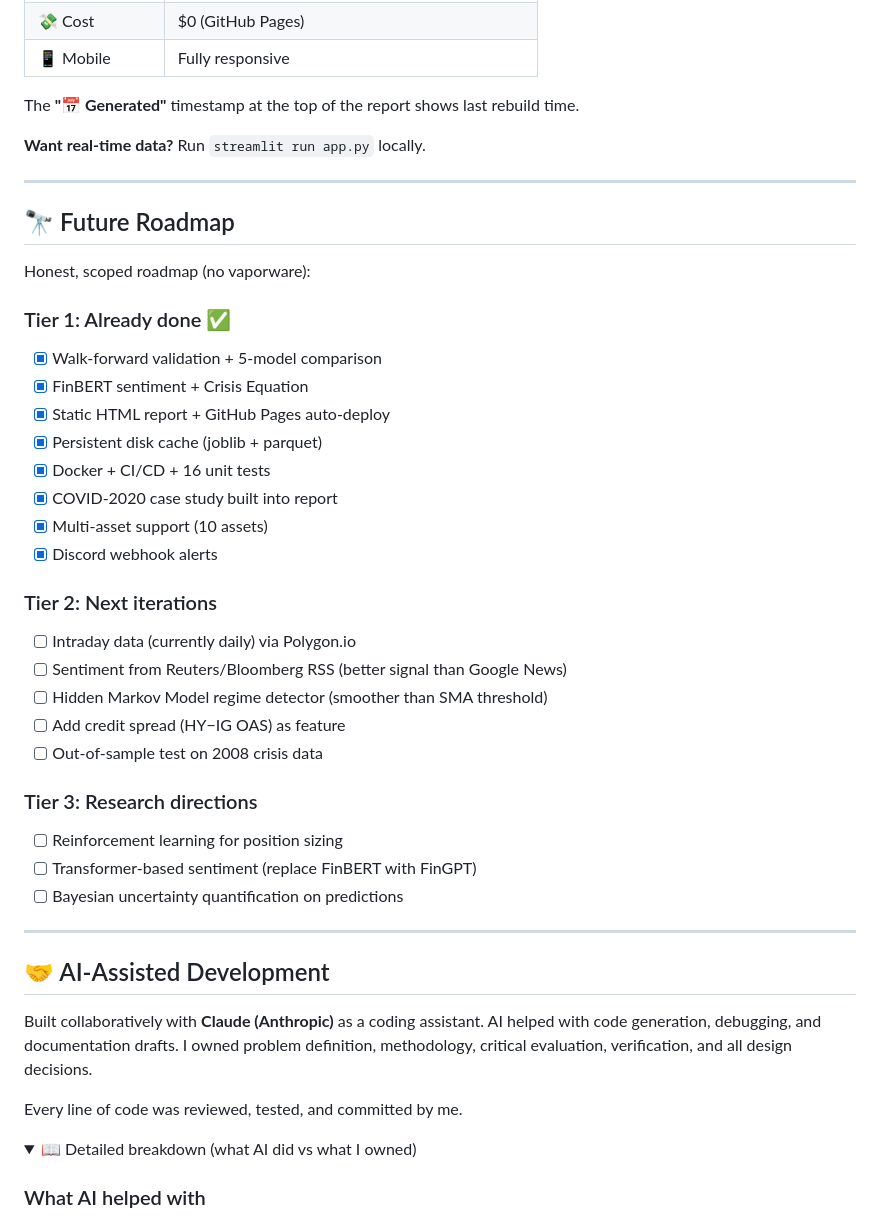
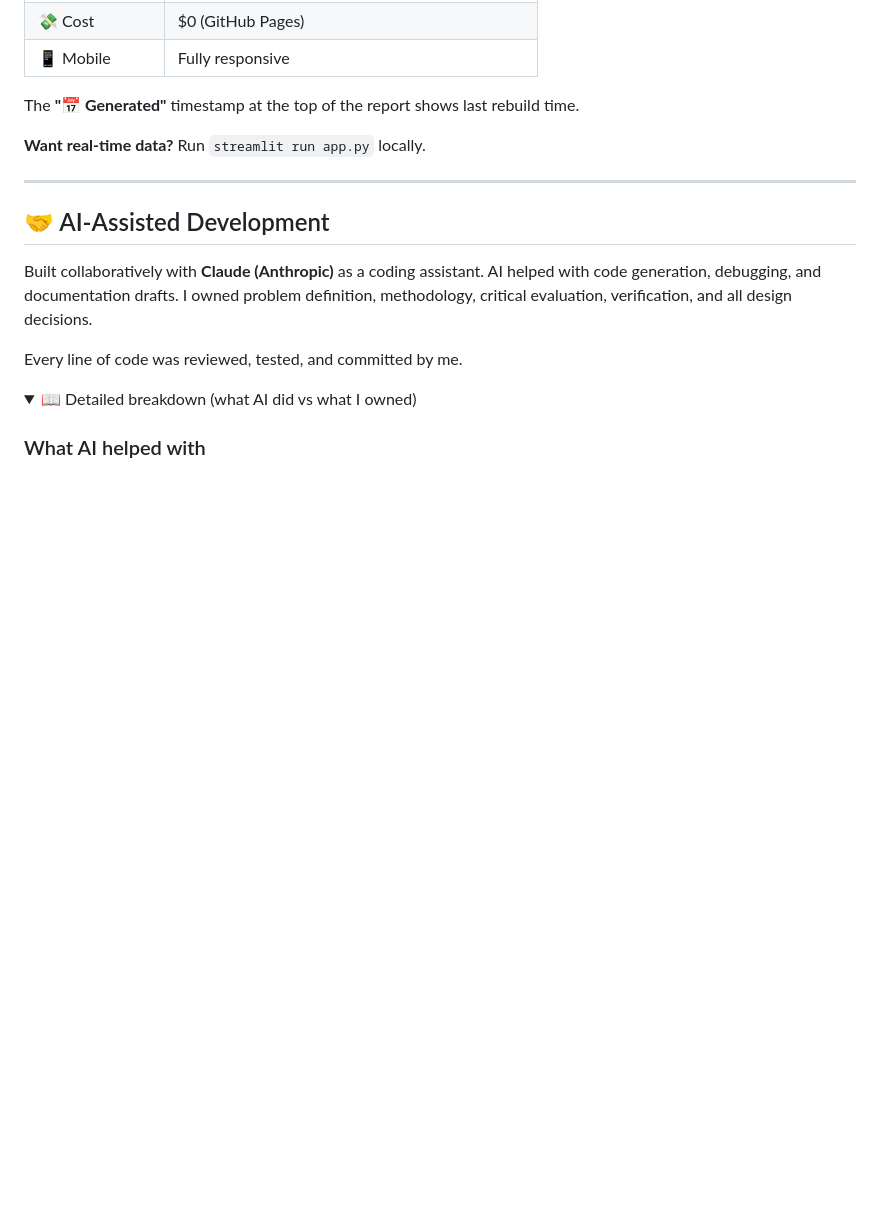
Before and after one commit to oomNoNe/black-swan-indicator, a Markdown page: README.md, the part around the change. Drawn GitHub-style; folded sections open; blank space fills up the shorter version.

```diff
--- a/README.md
+++ b/README.md
@@ -432,34 +432,6 @@ rebuild time.
 
 ---
 
-## 🔭 Future Roadmap
-
-Honest, scoped roadmap (no vaporware):
-
-### Tier 1: Already done ✅
-- [x] Walk-forward validation + 5-model comparison
-- [x] FinBERT sentiment + Crisis Equation
-- [x] Static HTML report + GitHub Pages auto-deploy
-- [x] Persistent disk cache (joblib + parquet)
-- [x] Docker + CI/CD + 16 unit tests
-- [x] COVID-2020 case study built into report
-- [x] Multi-asset support (10 assets)
-- [x] Discord webhook alerts
-
-### Tier 2: Next iterations
-- [ ] Intraday data (currently daily) via Polygon.io
-- [ ] Sentiment from Reuters/Bloomberg RSS (better signal than Google News)
-- [ ] Hidden Markov Model regime detector (smoother than SMA threshold)
-- [ ] Add credit spread (HY−IG OAS) as feature
-- [ ] Out-of-sample test on 2008 crisis data
-
-### Tier 3: Research directions
-- [ ] Reinforcement learning for position sizing
-- [ ] Transformer-based sentiment (replace FinBERT with FinGPT)
-- [ ] Bayesian uncertainty quantification on predictions
-
----
-
 ## 🤝 AI-Assisted Development
 
 Built collaboratively with **Claude (Anthropic)** as a coding assistant.
```
Also changed, not shown: README.th.md (+0 -26 lines).
